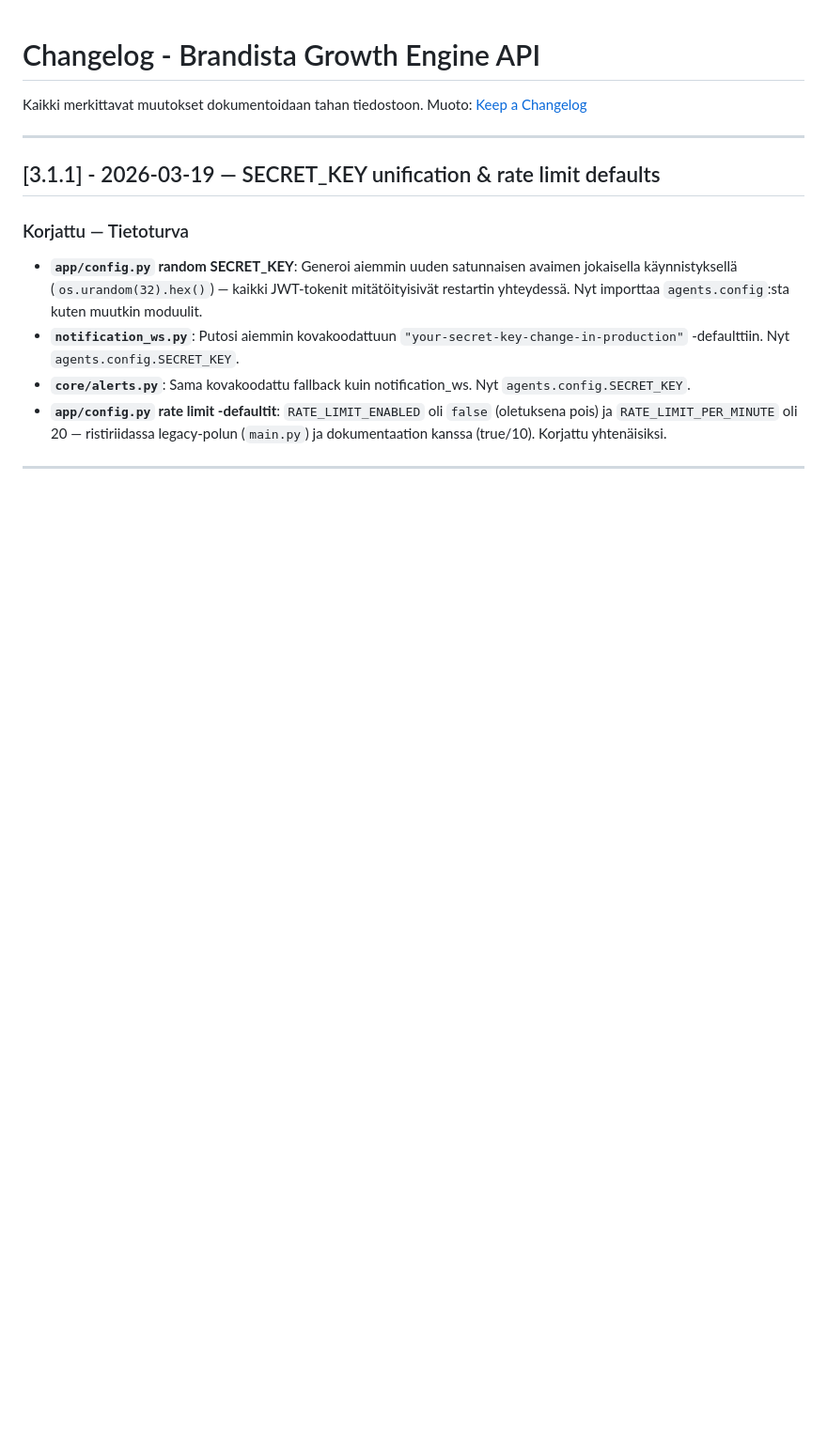
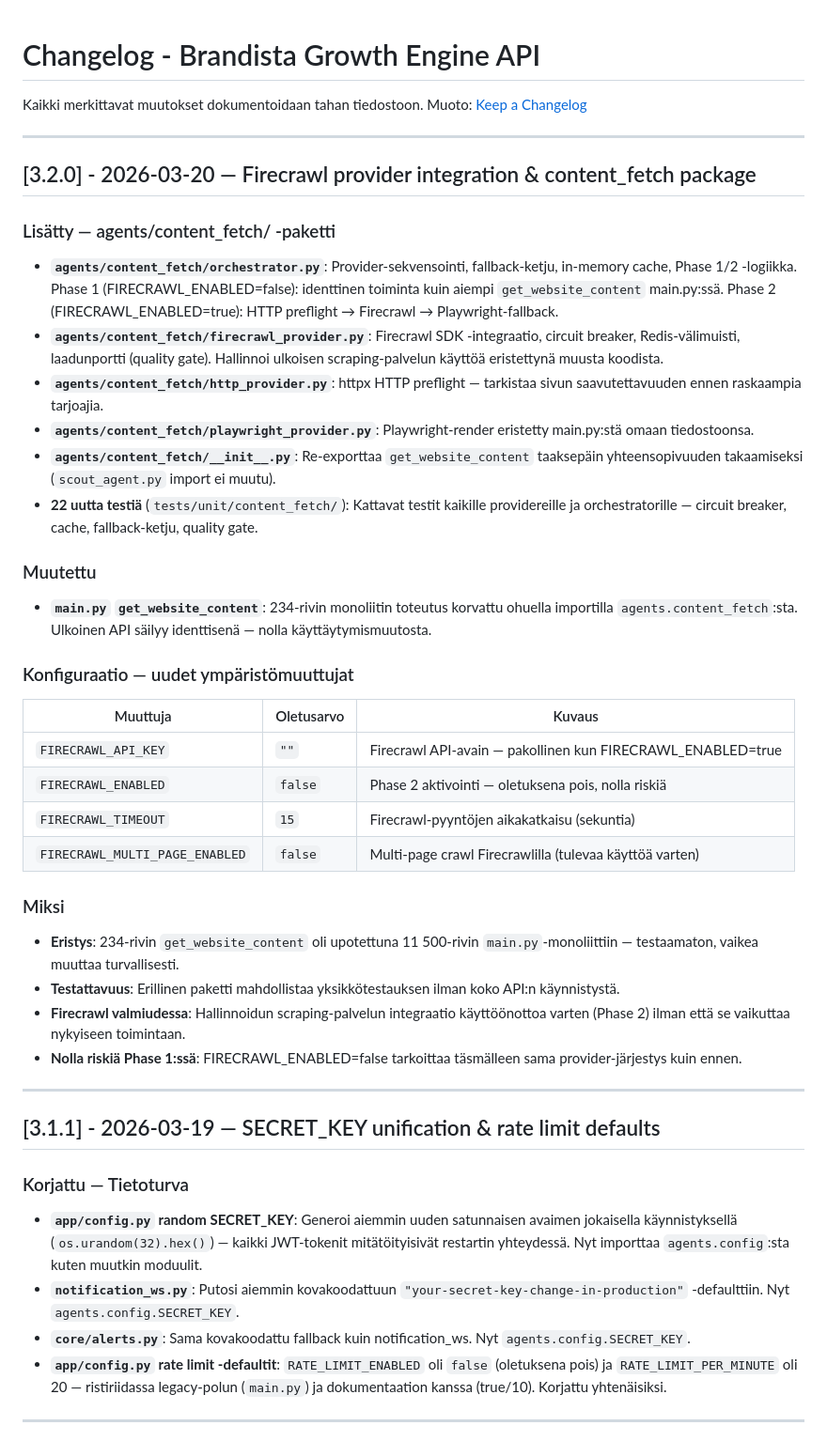
Before and after one commit to brandista/brandista-api, a Markdown page: CHANGELOG.md, the part around the change. Shown at 94% size. GitHub-like rendering; blank space fills up the shorter version.

Commit message:
chore: add v3.2.0 CHANGELOG entry for Firecrawl content_fetch package
Co-Authored-By: Claude Sonnet 4.6 <noreply@anthropic.com>

```diff
--- a/CHANGELOG.md
+++ b/CHANGELOG.md
@@ -2,6 +2,35 @@
 
 Kaikki merkittavat muutokset dokumentoidaan tahan tiedostoon.
 Muoto: [Keep a Changelog](https://keepachangelog.com/en/1.0.0/)
+
+---
+
+## [3.2.0] - 2026-03-20 — Firecrawl provider integration & content_fetch package
+
+### Lisätty — agents/content_fetch/ -paketti
+- **`agents/content_fetch/orchestrator.py`**: Provider-sekvensointi, fallback-ketju, in-memory cache, Phase 1/2 -logiikka. Phase 1 (FIRECRAWL_ENABLED=false): identtinen toiminta kuin aiempi `get_website_content` main.py:ssä. Phase 2 (FIRECRAWL_ENABLED=true): HTTP preflight → Firecrawl → Playwright-fallback.
+- **`agents/content_fetch/firecrawl_provider.py`**: Firecrawl SDK -integraatio, circuit breaker, Redis-välimuisti, laadunportti (quality gate). Hallinnoi ulkoisen scraping-palvelun käyttöä eristettynä muusta koodista.
+- **`agents/content_fetch/http_provider.py`**: httpx HTTP preflight — tarkistaa sivun saavutettavuuden ennen raskaampia tarjoajia.
+- **`agents/content_fetch/playwright_provider.py`**: Playwright-render eristetty main.py:stä omaan tiedostoonsa.
+- **`agents/content_fetch/__init__.py`**: Re-exporttaa `get_website_content` taaksepäin yhteensopivuuden takaamiseksi (`scout_agent.py` import ei muutu).
+- **22 uutta testiä** (`tests/unit/content_fetch/`): Kattavat testit kaikille providereille ja orchestratorille — circuit breaker, cache, fallback-ketju, quality gate.
+
+### Muutettu
+- **`main.py` `get_website_content`**: 234-rivin monoliitin toteutus korvattu ohuella importilla `agents.content_fetch`:sta. Ulkoinen API säilyy identtisenä — nolla käyttäytymismuutosta.
+
+### Konfiguraatio — uudet ympäristömuuttujat
+| Muuttuja | Oletusarvo | Kuvaus |
+|---|---|---|
+| `FIRECRAWL_API_KEY` | `""` | Firecrawl API-avain — pakollinen kun FIRECRAWL_ENABLED=true |
+| `FIRECRAWL_ENABLED` | `false` | Phase 2 aktivointi — oletuksena pois, nolla riskiä |
+| `FIRECRAWL_TIMEOUT` | `15` | Firecrawl-pyyntöjen aikakatkaisu (sekuntia) |
+| `FIRECRAWL_MULTI_PAGE_ENABLED` | `false` | Multi-page crawl Firecrawlilla (tulevaa käyttöä varten) |
+
+### Miksi
+- **Eristys**: 234-rivin `get_website_content` oli upotettuna 11 500-rivin `main.py`-monoliittiin — testaamaton, vaikea muuttaa turvallisesti.
+- **Testattavuus**: Erillinen paketti mahdollistaa yksikkötestauksen ilman koko API:n käynnistystä.
+- **Firecrawl valmiudessa**: Hallinnoidun scraping-palvelun integraatio käyttöönottoa varten (Phase 2) ilman että se vaikuttaa nykyiseen toimintaan.
+- **Nolla riskiä Phase 1:ssä**: FIRECRAWL_ENABLED=false tarkoittaa täsmälleen sama provider-järjestys kuin ennen.
 
 ---
 
```
